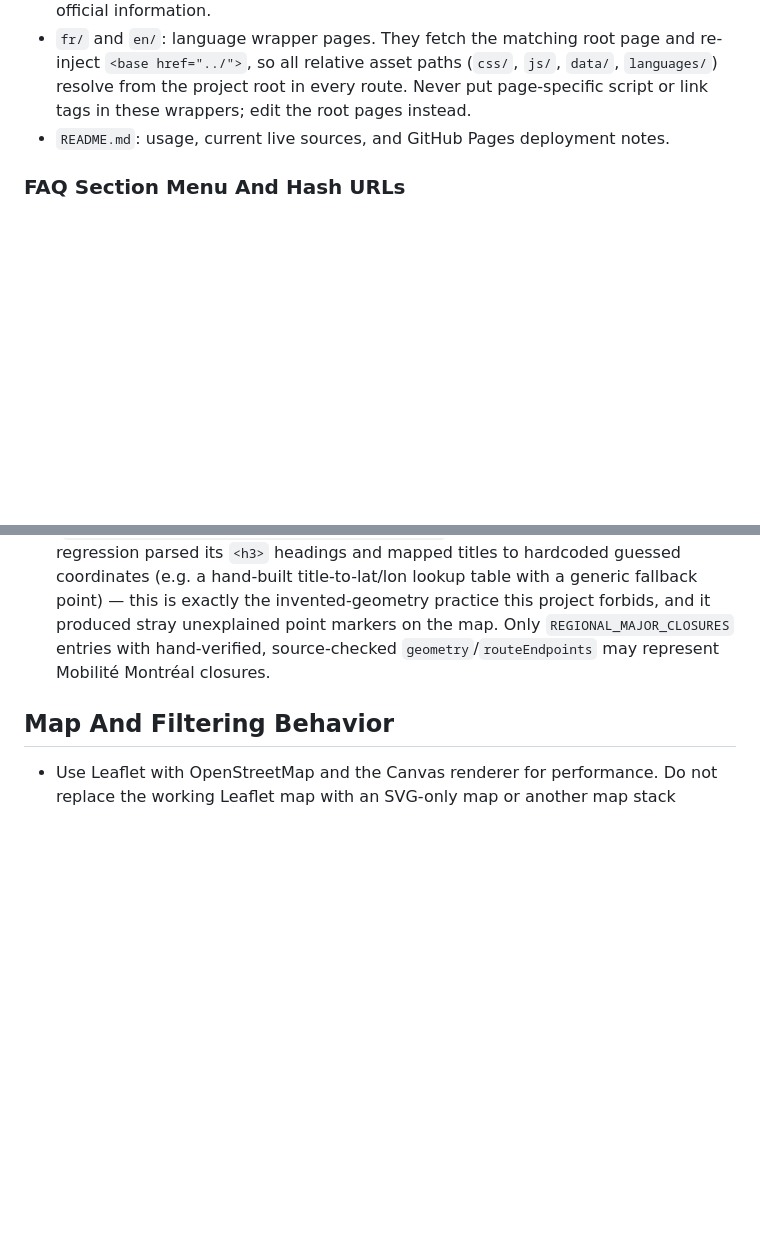
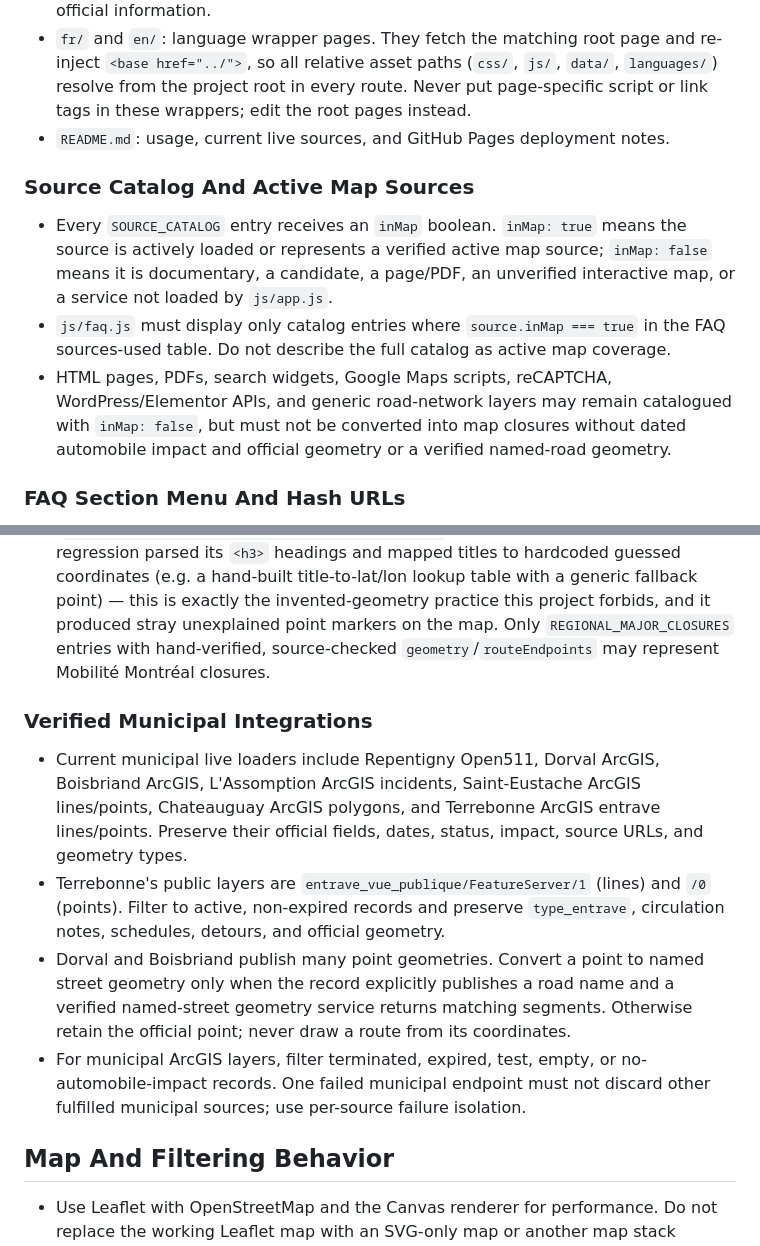
Before and after one commit to alwaysbeshels/cestdejalenfer, a Markdown page: .github/agents/carte-entraves-metro.agent.md, 2 parts joined by grey strips. Rendered like a GitHub page; blank space fills up the shorter version.

Commit message:
Met a jour les agents avec les contrats de sources actives

```diff
--- a/.github/agents/carte-entraves-metro.agent.md
+++ b/.github/agents/carte-entraves-metro.agent.md
@@ -51,6 +51,12 @@ You are the maintenance engineer for the static web application **Carte des entr
 - `data/closures.js`: fallback sample records only. Do not treat fallback data as live official information.
 - `fr/` and `en/`: language wrapper pages. They fetch the matching root page and re-inject `<base href="../">`, so all relative asset paths (`css/`, `js/`, `data/`, `languages/`) resolve from the project root in every route. Never put page-specific script or link tags in these wrappers; edit the root pages instead.
 - `README.md`: usage, current live sources, and GitHub Pages deployment notes.
+
+### Source Catalog And Active Map Sources
+
+- Every `SOURCE_CATALOG` entry receives an `inMap` boolean. `inMap: true` means the source is actively loaded or represents a verified active map source; `inMap: false` means it is documentary, a candidate, a page/PDF, an unverified interactive map, or a service not loaded by `js/app.js`.
+- `js/faq.js` must display only catalog entries where `source.inMap === true` in the FAQ sources-used table. Do not describe the full catalog as active map coverage.
+- HTML pages, PDFs, search widgets, Google Maps scripts, reCAPTCHA, WordPress/Elementor APIs, and generic road-network layers may remain catalogued with `inMap: false`, but must not be converted into map closures without dated automobile impact and official geometry or a verified named-road geometry.
 
 ### FAQ Section Menu And Hash URLs
 
@@ -118,6 +124,13 @@ You are the maintenance engineer for the static web application **Carte des entr
 - OSRM is a last resort only for existing linked-city records that have a street axis but no official geometry. Do not use it for highways, bridges, Laval, Longueuil, Montreal WFS, or MTMD GeoJSON records.
 - Never scrape the Mobilité Montréal HTML page (`mobilitemontreal.gouv.qc.ca/fermetures-majeures/`) to synthesize new records. A prior regression parsed its `<h3>` headings and mapped titles to hardcoded guessed coordinates (e.g. a hand-built title-to-lat/lon lookup table with a generic fallback point) — this is exactly the invented-geometry practice this project forbids, and it produced stray unexplained point markers on the map. Only `REGIONAL_MAJOR_CLOSURES` entries with hand-verified, source-checked `geometry`/`routeEndpoints` may represent Mobilité Montréal closures.
 
+### Verified Municipal Integrations
+
+- Current municipal live loaders include Repentigny Open511, Dorval ArcGIS, Boisbriand ArcGIS, L'Assomption ArcGIS incidents, Saint-Eustache ArcGIS lines/points, Chateauguay ArcGIS polygons, and Terrebonne ArcGIS entrave lines/points. Preserve their official fields, dates, status, impact, source URLs, and geometry types.
+- Terrebonne's public layers are `entrave_vue_publique/FeatureServer/1` (lines) and `/0` (points). Filter to active, non-expired records and preserve `type_entrave`, circulation notes, schedules, detours, and official geometry.
+- Dorval and Boisbriand publish many point geometries. Convert a point to named street geometry only when the record explicitly publishes a road name and a verified named-street geometry service returns matching segments. Otherwise retain the official point; never draw a route from its coordinates.
+- For municipal ArcGIS layers, filter terminated, expired, test, empty, or no-automobile-impact records. One failed municipal endpoint must not discard other fulfilled municipal sources; use per-source failure isolation.
+
 ## Map And Filtering Behavior
 
 - Use Leaflet with OpenStreetMap and the Canvas renderer for performance. Do not replace the working Leaflet map with an SVG-only map or another map stack without user approval.
```
Also changed, not shown: .github/agents/integration-ville.agent.md (+10 -0 lines).
